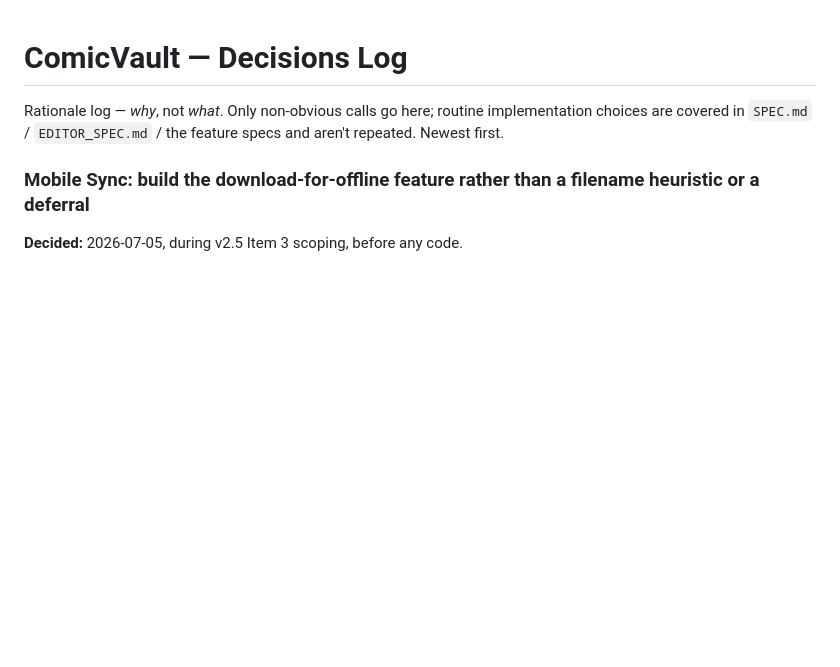
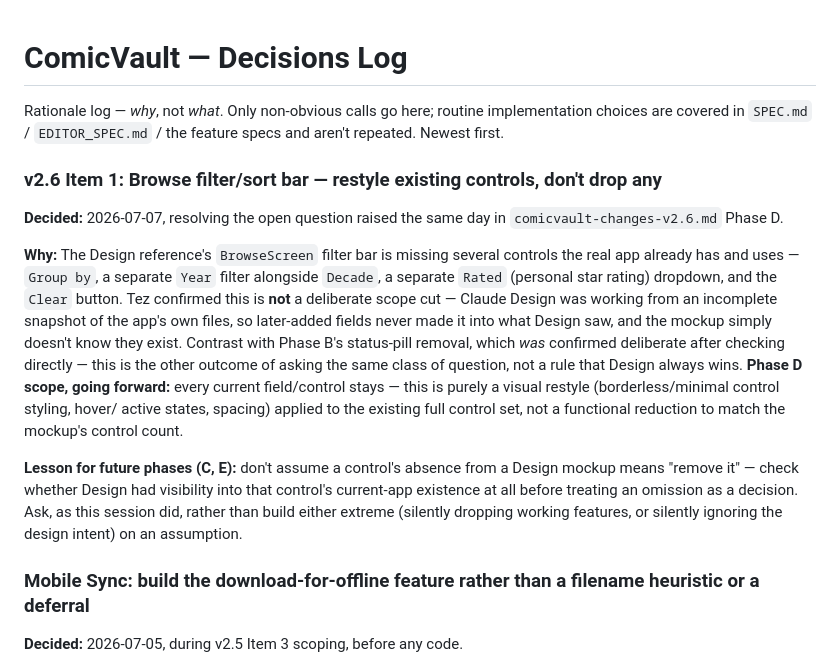
Before and after one commit to quixline/digib00age, a Markdown page: docs/DECISIONS.md, the part around the change. Drawn GitHub-style; blank space fills up the shorter version.

```diff
--- a/docs/DECISIONS.md
+++ b/docs/DECISIONS.md
@@ -3,6 +3,32 @@
 Rationale log — *why*, not *what*. Only non-obvious calls go here; routine
 implementation choices are covered in `SPEC.md` / `EDITOR_SPEC.md` / the feature
 specs and aren't repeated. Newest first.
+
+### v2.6 Item 1: Browse filter/sort bar — restyle existing controls, don't drop any
+
+**Decided:** 2026-07-07, resolving the open question raised the same day in
+`comicvault-changes-v2.6.md` Phase D.
+
+**Why:** The Design reference's `BrowseScreen` filter bar is missing several
+controls the real app already has and uses — `Group by`, a separate `Year`
+filter alongside `Decade`, a separate `Rated` (personal star rating) dropdown,
+and the `Clear` button. Tez confirmed this is **not** a deliberate scope cut —
+Claude Design was working from an incomplete snapshot of the app's own files,
+so later-added fields never made it into what Design saw, and the mockup
+simply doesn't know they exist. Contrast with Phase B's status-pill removal,
+which *was* confirmed deliberate after checking directly — this is the other
+outcome of asking the same class of question, not a rule that Design always
+wins. **Phase D scope, going forward:** every current field/control stays —
+this is purely a visual restyle (borderless/minimal control styling, hover/
+active states, spacing) applied to the existing full control set, not a
+functional reduction to match the mockup's control count.
+
+**Lesson for future phases (C, E):** don't assume a control's absence from a
+Design mockup means "remove it" — check whether Design had visibility into
+that control's current-app existence at all before treating an omission as
+a decision. Ask, as this session did, rather than build either extreme
+(silently dropping working features, or silently ignoring the design intent)
+on an assumption.
 
 ### Mobile Sync: build the download-for-offline feature rather than a filename heuristic or a deferral
 
```
Also changed, not shown: docs/v2.6/comicvault-changes-v2.6.md (+15 -14 lines).
